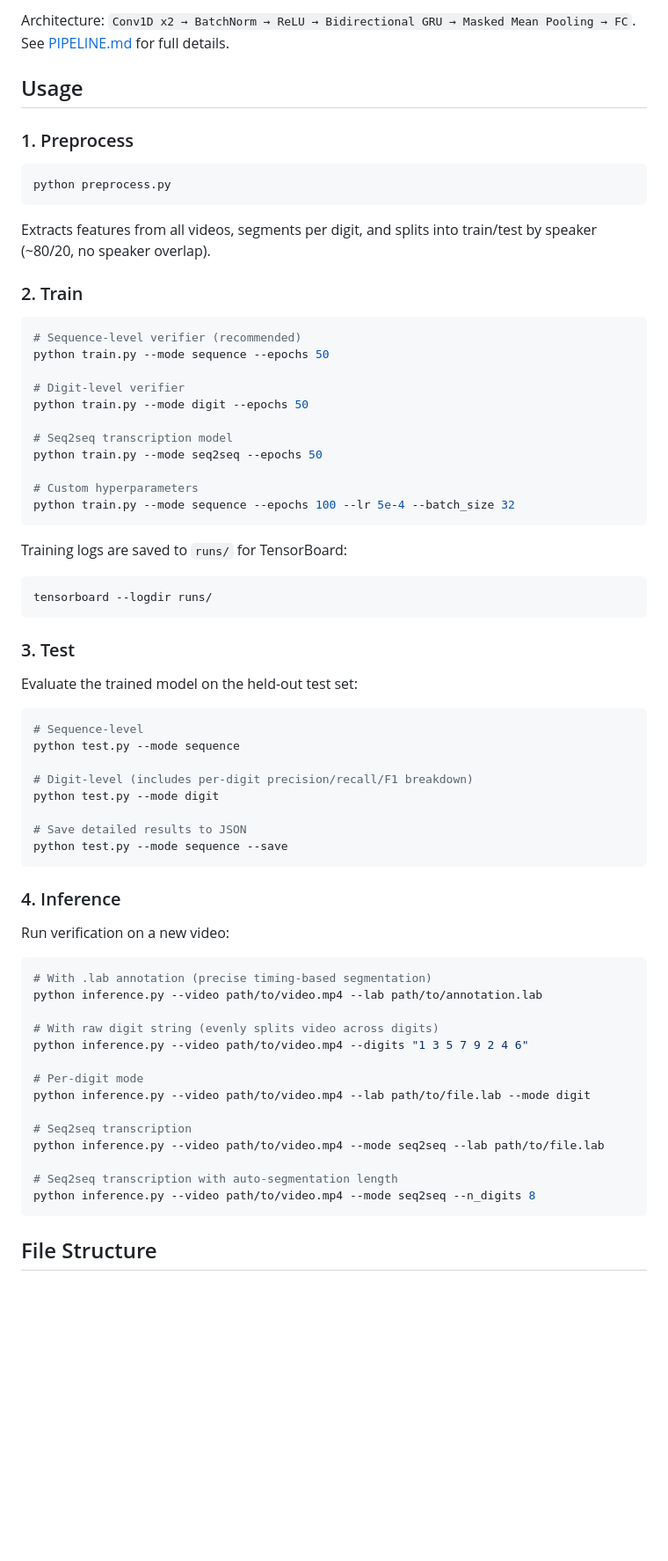
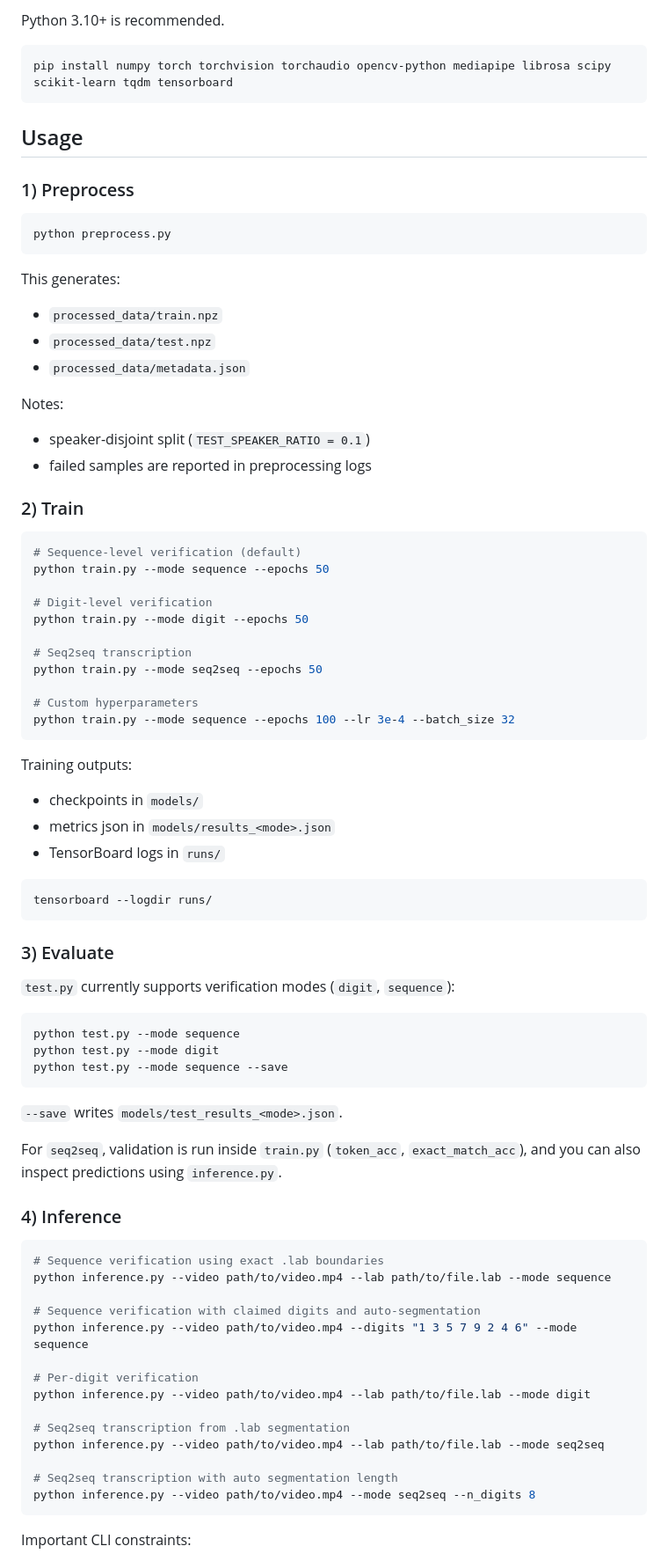
Before and after one commit to turinaf/ts-lip2text, a Markdown page: README.md, the part around one of its changes. Shown at 88% size. Drawn GitHub-style; blank space fills up the shorter version.

````diff
--- a/README.md
+++ b/README.md
@@ -53,73 +84,87 @@ Two verification modes, plus one transcription mode:
 
-Architecture: `Conv1D x2 → BatchNorm → ReLU → Bidirectional GRU → Masked Mean Pooling → FC`. See [PIPELINE.md](PIPELINE.md) for full details.
+Python 3.10+ is recommended.
+
+```bash
+pip install numpy torch torchvision torchaudio opencv-python mediapipe librosa scipy scikit-learn tqdm tensorboard
+```
 
 ## Usage
 
-### 1. Preprocess
+### 1) Preprocess
 
 ```bash
 python preprocess.py
 ```
 
-Extracts features from all videos, segments per digit, and splits into train/test by speaker (~80/20, no speaker overlap).
+This generates:
 
-### 2. Train
+- `processed_data/train.npz`
+- `processed_data/test.npz`
+- `processed_data/metadata.json`
+
+Notes:
+
+- speaker-disjoint split (`TEST_SPEAKER_RATIO = 0.1`)
+- failed samples are reported in preprocessing logs
+
+### 2) Train
 
 ```bash
-# Sequence-level verifier (recommended)
+# Sequence-level verification (default)
 python train.py --mode sequence --epochs 50
 
-# Digit-level verifier
+# Digit-level verification
 python train.py --mode digit --epochs 50
 
-# Seq2seq transcription model
+# Seq2seq transcription
 python train.py --mode seq2seq --epochs 50
 
 # Custom hyperparameters
-python train.py --mode sequence --epochs 100 --lr 5e-4 --batch_size 32
+python train.py --mode sequence --epochs 100 --lr 3e-4 --batch_size 32
 ```
 
-Training logs are saved to `runs/` for TensorBoard:
+Training outputs:
+
+- checkpoints in `models/`
+- metrics json in `models/results_<mode>.json`
+- TensorBoard logs in `runs/`
 
 ```bash
 tensorboard --logdir runs/
 ```
 
-### 3. Test
+### 3) Evaluate
 
-Evaluate the trained model on the held-out test set:
+`test.py` currently supports verification modes (`digit`, `sequence`):
 
 ```bash
-# Sequence-level
 python test.py --mode sequence
-
-# Digit-level (includes per-digit precision/recall/F1 breakdown)
 python test.py --mode digit
-
-# Save detailed results to JSON
 python test.py --mode sequence --save
 ```
 
-### 4. Inference
+`--save` writes `models/test_results_<mode>.json`.
 
-Run verification on a new video:
+For `seq2seq`, validation is run inside `train.py` (`token_acc`, `exact_match_acc`), and you can also inspect predictions using `inference.py`.
+
+### 4) Inference
 
 ```bash
-# With .lab annotation (precise timing-based segmentation)
-python inference.py --video path/to/video.mp4 --lab path/to/annotation.lab
+# Sequence verification using exact .lab boundaries
+python inference.py --video path/to/video.mp4 --lab path/to/file.lab --mode sequence
 
-# With raw digit string (evenly splits video across digits)
-python inference.py --video path/to/video.mp4 --digits "1 3 5 7 9 2 4 6"
+# Sequence verification with claimed digits and auto-segmentation
+python inference.py --video path/to/video.mp4 --digits "1 3 5 7 9 2 4 6" --mode sequence
 
-# Per-digit mode
+# Per-digit verification
 python inference.py --video path/to/video.mp4 --lab path/to/file.lab --mode digit
 
-# Seq2seq transcription
-python inference.py --video path/to/video.mp4 --mode seq2seq --lab path/to/file.lab
+# Seq2seq transcription from .lab segmentation
+python inference.py --video path/to/video.mp4 --lab path/to/file.lab --mode seq2seq
 
-# Seq2seq transcription with auto-segmentation length
+# Seq2seq transcription with auto segmentation length
 python inference.py --video path/to/video.mp4 --mode seq2seq --n_digits 8
 ```
 
-## File Structure
+Important CLI constraints:
 
````
Also changed, not shown: other parts of README.md (+95 -62 lines).
